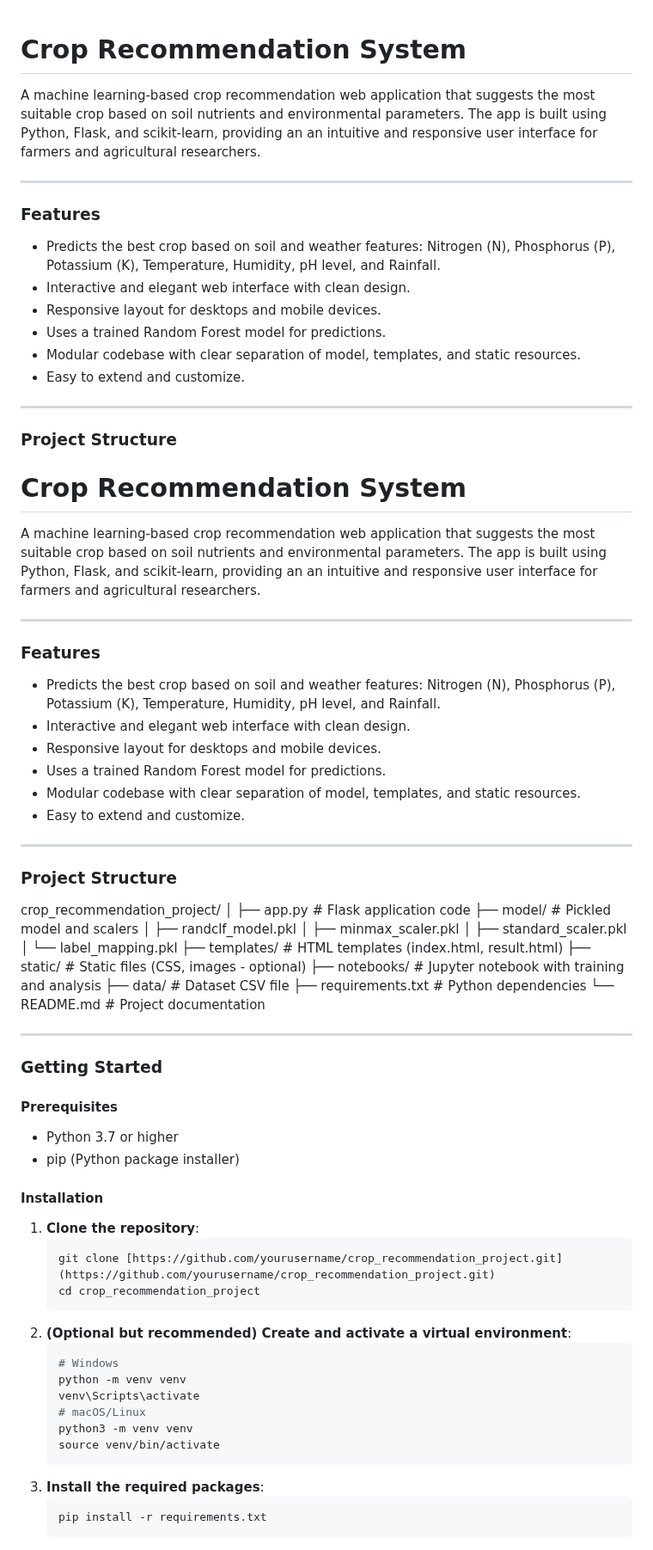
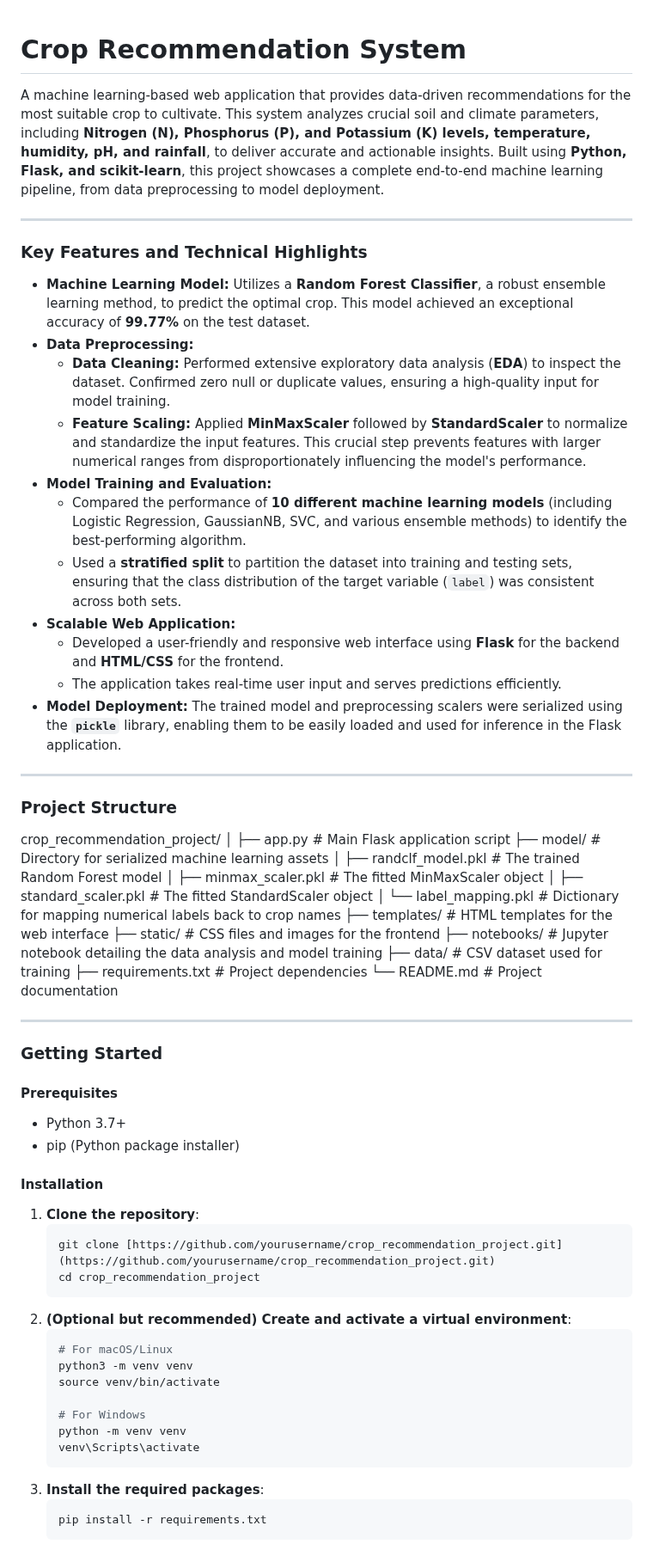
Before and after one commit to ffdgt/crop-recommendation-system-, a Markdown page: README.md, the part around one of its changes. Shown at 86% size. Drawn GitHub-style.

````diff
--- a/README.md
+++ b/README.md
@@ -1,36 +1,23 @@
+
 # Crop Recommendation System
 
-A machine learning-based crop recommendation web application that suggests the most suitable crop based on soil nutrients and environmental parameters. The app is built using Python, Flask, and scikit-learn, providing an an intuitive and responsive user interface for farmers and agricultural researchers.
+A machine learning-based web application that provides data-driven recommendations for the most suitable crop to cultivate. This system analyzes crucial soil and climate parameters, including **Nitrogen (N), Phosphorus (P), and Potassium (K) levels, temperature, humidity, pH, and rainfall**, to deliver accurate and actionable insights. Built using **Python, Flask, and scikit-learn**, this project showcases a complete end-to-end machine learning pipeline, from data preprocessing to model deployment.
 
 ---
 
-### Features
+### Key Features and Technical Highlights
 
-- Predicts the best crop based on soil and weather features: Nitrogen (N), Phosphorus (P), Potassium (K), Temperature, Humidity, pH level, and Rainfall.
-- Interactive and elegant web interface with clean design.
-- Responsive layout for desktops and mobile devices.
-- Uses a trained Random Forest model for predictions.
-- Modular codebase with clear separation of model, templates, and static resources.
-- Easy to extend and customize.
-
----
-
-### Project Structure
-
-# Crop Recommendation System
-
-A machine learning-based crop recommendation web application that suggests the most suitable crop based on soil nutrients and environmental parameters. The app is built using Python, Flask, and scikit-learn, providing an an intuitive and responsive user interface for farmers and agricultural researchers.
-
----
-
-### Features
-
-- Predicts the best crop based on soil and weather features: Nitrogen (N), Phosphorus (P), Potassium (K), Temperature, Humidity, pH level, and Rainfall.
-- Interactive and elegant web interface with clean design.
-- Responsive layout for desktops and mobile devices.
-- Uses a trained Random Forest model for predictions.
-- Modular codebase with clear separation of model, templates, and static resources.
-- Easy to extend and customize.
+* **Machine Learning Model:** Utilizes a **Random Forest Classifier**, a robust ensemble learning method, to predict the optimal crop. This model achieved an exceptional accuracy of **99.77%** on the test dataset.
+* **Data Preprocessing:**
+    * **Data Cleaning:** Performed extensive exploratory data analysis (**EDA**) to inspect the dataset. Confirmed zero null or duplicate values, ensuring a high-quality input for model training.
+    * **Feature Scaling:** Applied **MinMaxScaler** followed by **StandardScaler** to normalize and standardize the input features. This crucial step prevents features with larger numerical ranges from disproportionately influencing the model's performance.
+* **Model Training and Evaluation:**
+    * Compared the performance of **10 different machine learning models** (including Logistic Regression, GaussianNB, SVC, and various ensemble methods) to identify the best-performing algorithm.
+    * Used a **stratified split** to partition the dataset into training and testing sets, ensuring that the class distribution of the target variable (`label`) was consistent across both sets.
+* **Scalable Web Application:**
+    * Developed a user-friendly and responsive web interface using **Flask** for the backend and **HTML/CSS** for the frontend.
+    * The application takes real-time user input and serves predictions efficiently.
+* **Model Deployment:** The trained model and preprocessing scalers were serialized using the **`pickle`** library, enabling them to be easily loaded and used for inference in the Flask application.
 
 ---
 
@@ -38,18 +25,19 @@ A machine learning-based crop recommendation web application that suggests the m
 
 crop_recommendation_project/
 │
-├── app.py # Flask application code
-├── model/ # Pickled model and scalers
-│   ├── randclf_model.pkl
-│   ├── minmax_scaler.pkl
-│   ├── standard_scaler.pkl
-│   └── label_mapping.pkl
-├── templates/ # HTML templates (index.html, result.html)
-├── static/ # Static files (CSS, images - optional)
-├── notebooks/ # Jupyter notebook with training and analysis
-├── data/ # Dataset CSV file
-├── requirements.txt # Python dependencies
+├── app.py # Main Flask application script
+├── model/ # Directory for serialized machine learning assets
+│   ├── randclf_model.pkl # The trained Random Forest model
+│   ├── minmax_scaler.pkl # The fitted MinMaxScaler object
+│   ├── standard_scaler.pkl # The fitted StandardScaler object
+│   └── label_mapping.pkl # Dictionary for mapping numerical labels back to crop names
+├── templates/ # HTML templates for the web interface
+├── static/ # CSS files and images for the frontend
+├── notebooks/ # Jupyter notebook detailing the data analysis and model training
+├── data/ # CSV dataset used for training
+├── requirements.txt # Project dependencies
 └── README.md # Project documentation
+
 
 ---
 
@@ -57,8 +45,8 @@ crop_recommendation_project/
 
 #### Prerequisites
 
-- Python 3.7 or higher
-- pip (Python package installer)
+-   Python 3.7+
+-   pip (Python package installer)
 
 #### Installation
 
@@ -69,12 +57,13 @@ crop_recommendation_project/
     ```
 2.  **(Optional but recommended) Create and activate a virtual environment**:
     ```bash
-    # Windows
+    # For macOS/Linux
+    python3 -m venv venv
+    source venv/bin/activate
+
+    # For Windows
     python -m venv venv
     venv\Scripts\activate
-    # macOS/Linux
-    python3 -m venv venv
-    source venv/bin/activate
     ```
 3.  **Install the required packages**:
     ```bash
````
Also changed, not shown: other parts of README.md (+12 -17 lines).
